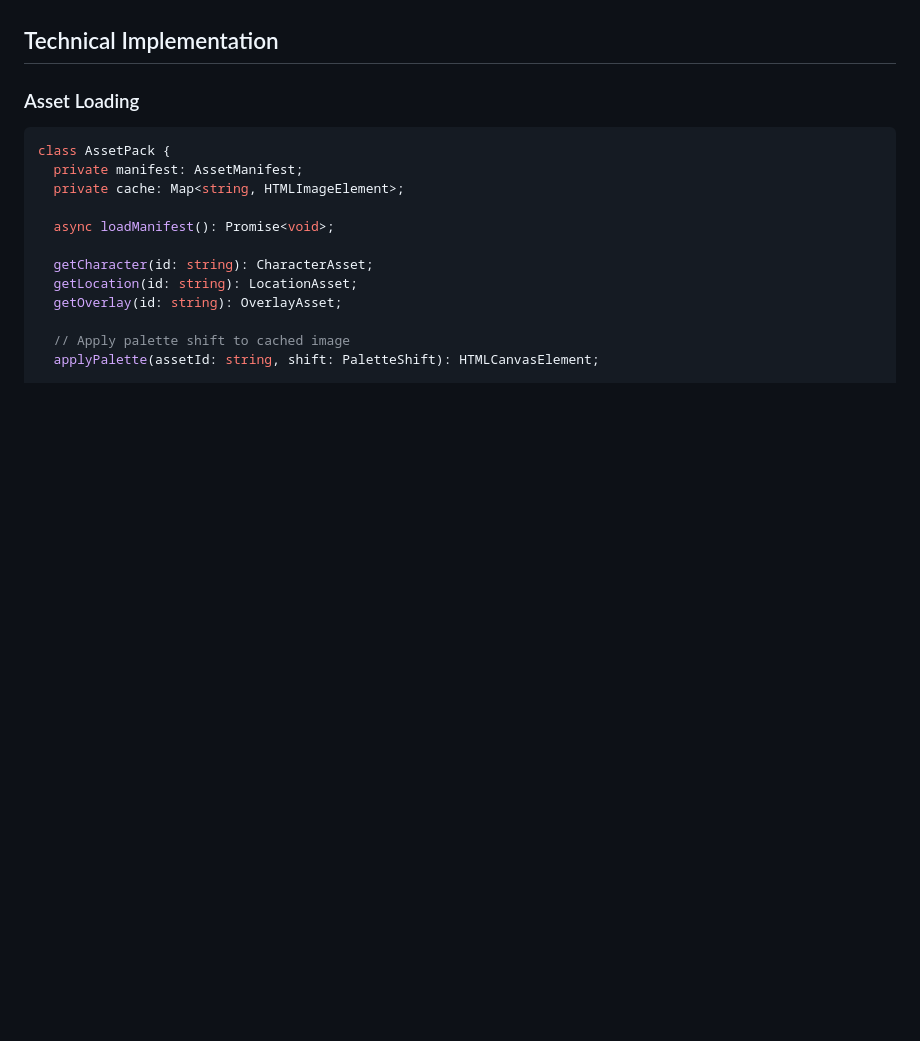
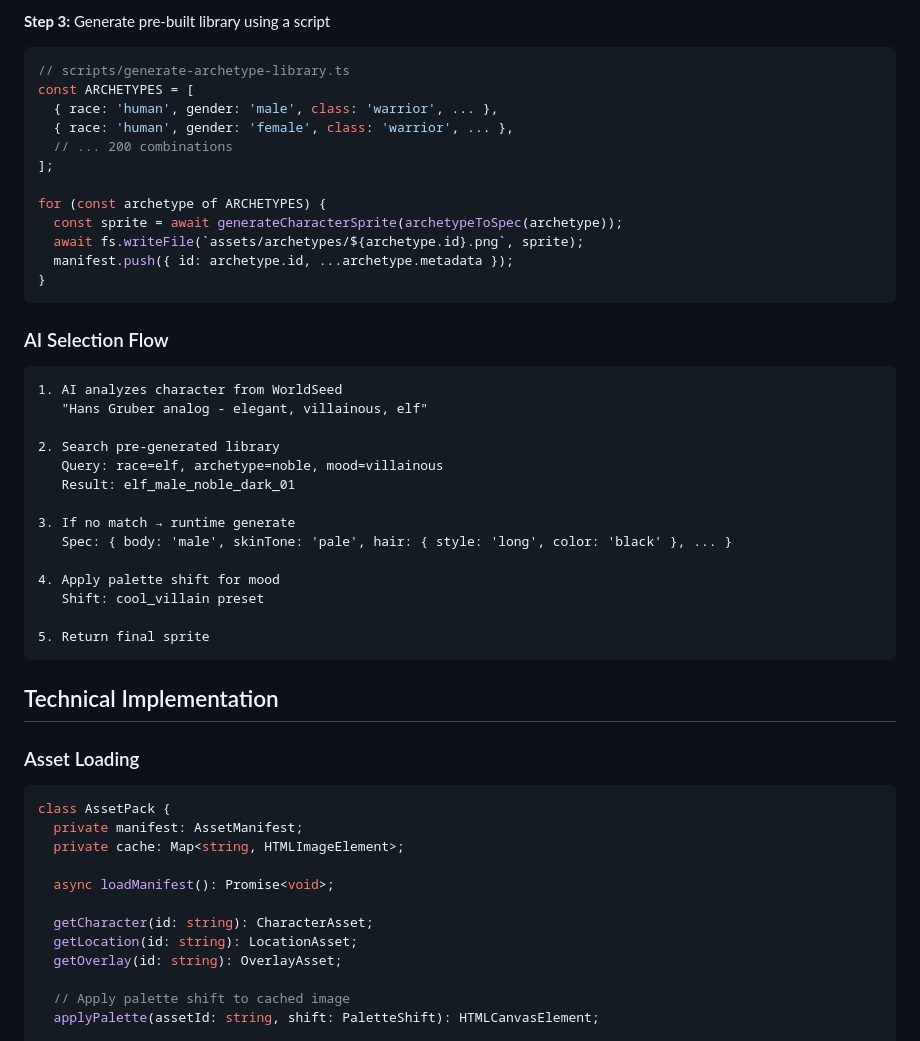
Before and after one commit to scbrown/reckoning, a Markdown page: docs/plan/asset-fallback.md, the part around one of its changes. GitHub-like rendering; blank space fills up the shorter version.

````diff
--- a/docs/plan/asset-fallback.md
+++ b/docs/plan/asset-fallback.md
@@ -290,3 +440,38 @@ Start with LPC + Hyptosis + Kenney, commission:
+**Step 3:** Generate pre-built library using a script
+```typescript
+// scripts/generate-archetype-library.ts
+const ARCHETYPES = [
+  { race: 'human', gender: 'male', class: 'warrior', ... },
+  { race: 'human', gender: 'female', class: 'warrior', ... },
+  // ... 200 combinations
+];
+
+for (const archetype of ARCHETYPES) {
+  const sprite = await generateCharacterSprite(archetypeToSpec(archetype));
+  await fs.writeFile(`assets/archetypes/${archetype.id}.png`, sprite);
+  manifest.push({ id: archetype.id, ...archetype.metadata });
+}
+```
+
+### AI Selection Flow
+
+```
+1. AI analyzes character from WorldSeed
+   "Hans Gruber analog - elegant, villainous, elf"
+
+2. Search pre-generated library
+   Query: race=elf, archetype=noble, mood=villainous
+   Result: elf_male_noble_dark_01
+
+3. If no match → runtime generate
+   Spec: { body: 'male', skinTone: 'pale', hair: { style: 'long', color: 'black' }, ... }
+
+4. Apply palette shift for mood
+   Shift: cool_villain preset
+
+5. Return final sprite
+```
+
 ## Technical Implementation
 
 ### Asset Loading
````
Also changed, not shown: other parts of docs/plan/asset-fallback.md (+150 -0 lines).
